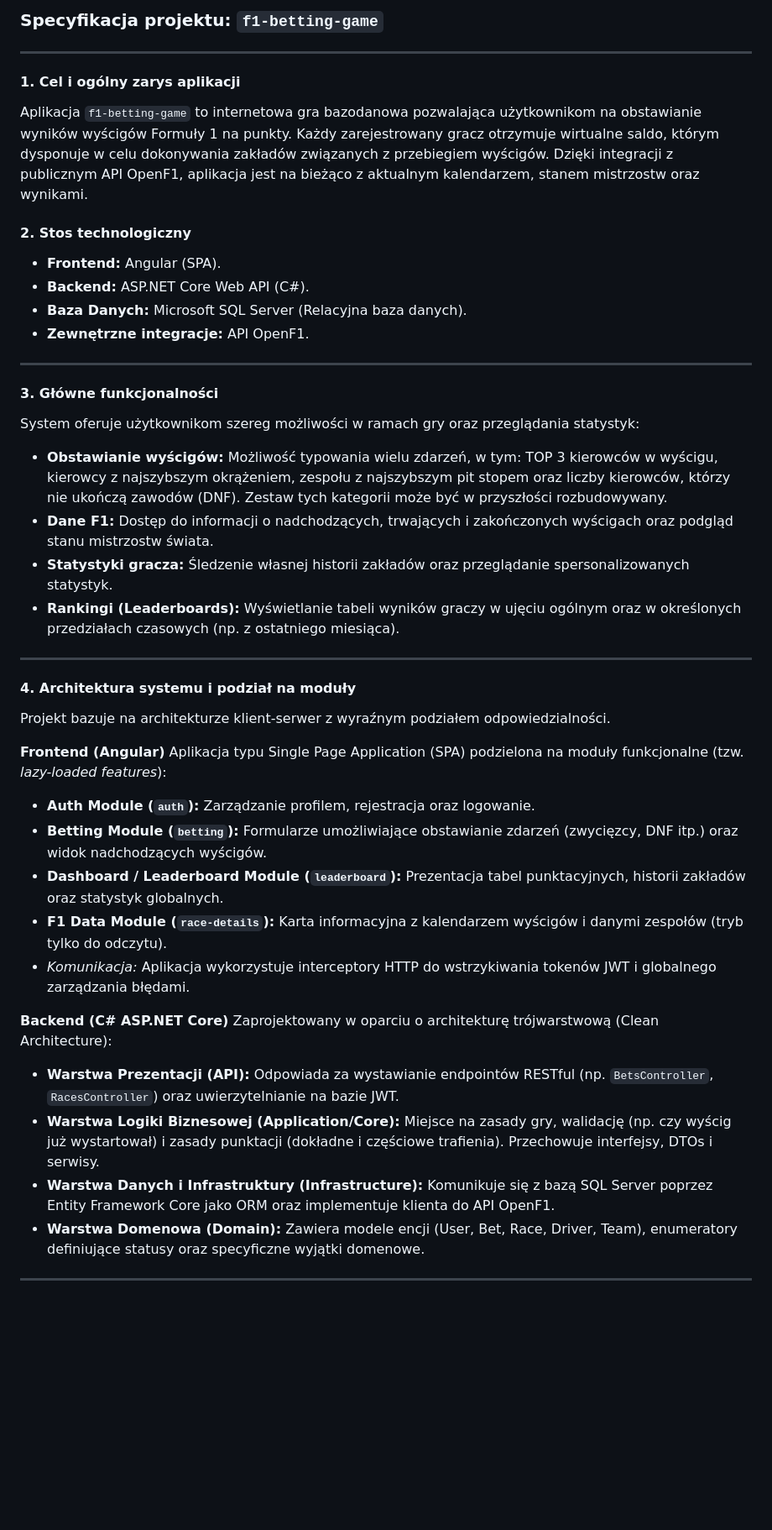
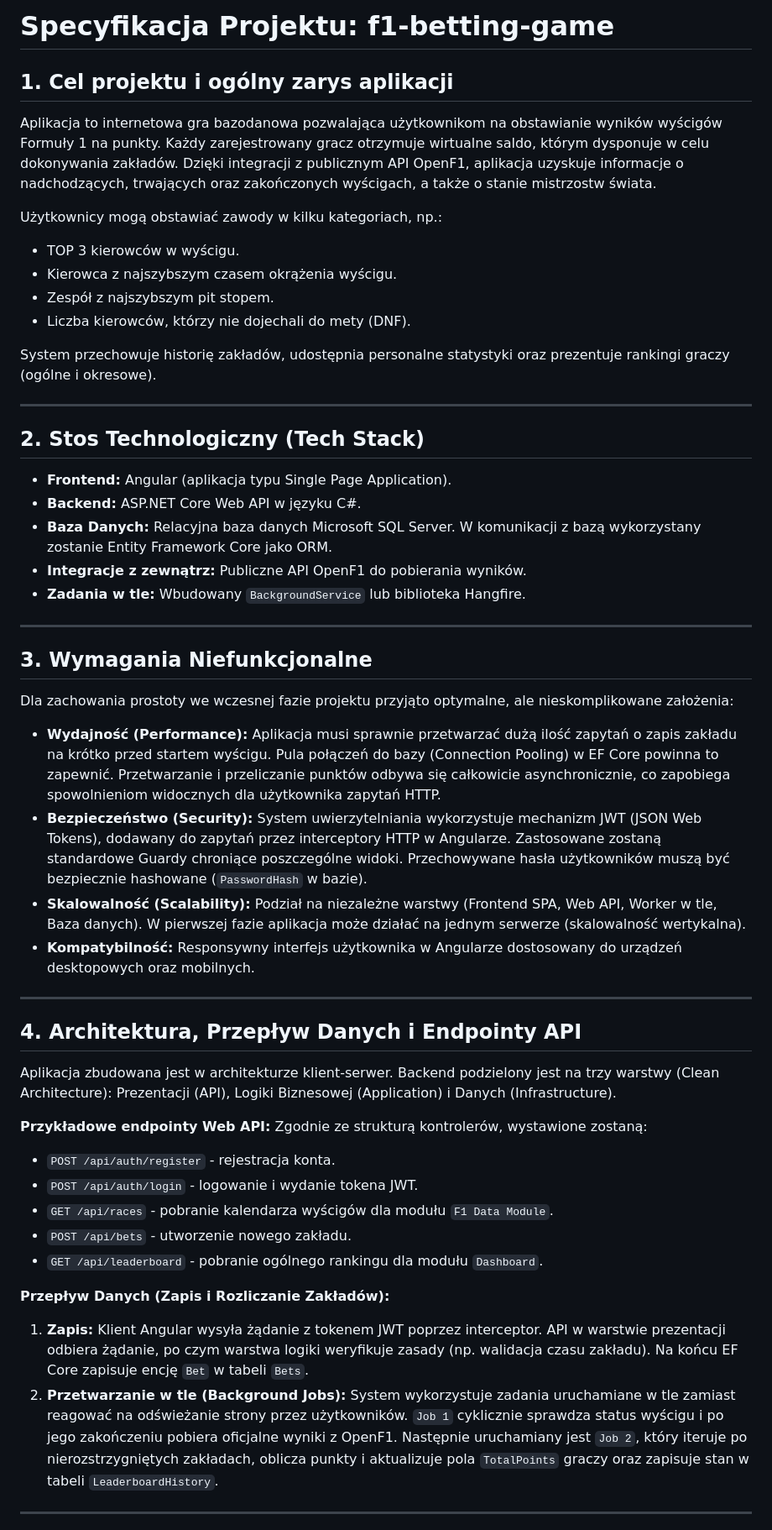
Before and after one commit to micjaw310589/f1-betting-game, a Markdown page: Documentation/SPECIFICATION.md, the part around one of its changes. Shown at 84% size. Drawn GitHub-style; blank space fills up the shorter version.

Commit message:
Revise project specification document
Updated project specification with detailed sections on project goals, technology stack, system architecture, and testing plan.

```diff
--- a/Documentation/SPECIFICATION.md
+++ b/Documentation/SPECIFICATION.md
@@ -1,44 +1,51 @@
-### Specyfikacja projektu: `f1-betting-game`
+# Specyfikacja Projektu: f1-betting-game
+
+## 1. Cel projektu i ogólny zarys aplikacji
+Aplikacja to internetowa gra bazodanowa pozwalająca użytkownikom na obstawianie wyników wyścigów Formuły 1 na punkty. Każdy zarejestrowany gracz otrzymuje wirtualne saldo, którym dysponuje w celu dokonywania zakładów. Dzięki integracji z publicznym API OpenF1, aplikacja uzyskuje informacje o nadchodzących, trwających oraz zakończonych wyścigach, a także o stanie mistrzostw świata.
+
+Użytkownicy mogą obstawiać zawody w kilku kategoriach, np.:
+* TOP 3 kierowców w wyścigu.
+* Kierowca z najszybszym czasem okrążenia wyścigu.
+* Zespół z najszybszym pit stopem.
+* Liczba kierowców, którzy nie dojechali do mety (DNF).
+
+System przechowuje historię zakładów, udostępnia personalne statystyki oraz prezentuje rankingi graczy (ogólne i okresowe).
 
 ---
 
-#### 1. Cel i ogólny zarys aplikacji
-Aplikacja `f1-betting-game` to internetowa gra bazodanowa pozwalająca użytkownikom na obstawianie wyników wyścigów Formuły 1 na punkty. Każdy zarejestrowany gracz otrzymuje wirtualne saldo, którym dysponuje w celu dokonywania zakładów związanych z przebiegiem wyścigów. Dzięki integracji z publicznym API OpenF1, aplikacja jest na bieżąco z aktualnym kalendarzem, stanem mistrzostw oraz wynikami.
-
-#### 2. Stos technologiczny
-* **Frontend:** Angular (SPA).
-* **Backend:** ASP.NET Core Web API (C#).
-* **Baza Danych:** Microsoft SQL Server (Relacyjna baza danych).
-* **Zewnętrzne integracje:** API OpenF1.
+## 2. Stos Technologiczny (Tech Stack)
+* **Frontend:** Angular (aplikacja typu Single Page Application).
+* **Backend:** ASP.NET Core Web API w języku C#.
+* **Baza Danych:** Relacyjna baza danych Microsoft SQL Server. W komunikacji z bazą wykorzystany zostanie Entity Framework Core jako ORM.
+* **Integracje z zewnątrz:** Publiczne API OpenF1 do pobierania wyników.
+* **Zadania w tle:** Wbudowany `BackgroundService` lub biblioteka Hangfire.
 
 ---
 
-#### 3. Główne funkcjonalności
-System oferuje użytkownikom szereg możliwości w ramach gry oraz przeglądania statystyk:
-* **Obstawianie wyścigów:** Możliwość typowania wielu zdarzeń, w tym: TOP 3 kierowców w wyścigu, kierowcy z najszybszym okrążeniem, zespołu z najszybszym pit stopem oraz liczby kierowców, którzy nie ukończą zawodów (DNF). Zestaw tych kategorii może być w przyszłości rozbudowywany.
-* **Dane F1:** Dostęp do informacji o nadchodzących, trwających i zakończonych wyścigach oraz podgląd stanu mistrzostw świata.
-* **Statystyki gracza:** Śledzenie własnej historii zakładów oraz przeglądanie spersonalizowanych statystyk.
-* **Rankingi (Leaderboards):** Wyświetlanie tabeli wyników graczy w ujęciu ogólnym oraz w określonych przedziałach czasowych (np. z ostatniego miesiąca).
+## 3. Wymagania Niefunkcjonalne
+Dla zachowania prostoty we wczesnej fazie projektu przyjąto optymalne, ale nieskomplikowane założenia:
+* **Wydajność (Performance):** Aplikacja musi sprawnie przetwarzać dużą ilość zapytań o zapis zakładu na krótko przed startem wyścigu. Pula połączeń do bazy (Connection Pooling) w EF Core powinna to zapewnić. Przetwarzanie i przeliczanie punktów odbywa się całkowicie asynchronicznie, co zapobiega spowolnieniom widocznych dla użytkownika zapytań HTTP.
+* **Bezpieczeństwo (Security):** System uwierzytelniania wykorzystuje mechanizm JWT (JSON Web Tokens), dodawany do zapytań przez interceptory HTTP w Angularze. Zastosowane zostaną standardowe Guardy chroniące poszczególne widoki. Przechowywane hasła użytkowników muszą być bezpiecznie hashowane (`PasswordHash` w bazie).
+* **Skalowalność (Scalability):** Podział na niezależne warstwy (Frontend SPA, Web API, Worker w tle, Baza danych). W pierwszej fazie aplikacja może działać na jednym serwerze (skalowalność wertykalna).
+* **Kompatybilność:** Responsywny interfejs użytkownika w Angularze dostosowany do urządzeń desktopowych oraz mobilnych.
 
 ---
 
-#### 4. Architektura systemu i podział na moduły
-Projekt bazuje na architekturze klient-serwer z wyraźnym podziałem odpowiedzialności.
+## 4. Architektura, Przepływ Danych i Endpointy API
 
-**Frontend (Angular)**
-Aplikacja typu Single Page Application (SPA) podzielona na moduły funkcjonalne (tzw. _lazy-loaded features_):
-* **Auth Module (`auth`):** Zarządzanie profilem, rejestracja oraz logowanie.
-* **Betting Module (`betting`):** Formularze umożliwiające obstawianie zdarzeń (zwycięzcy, DNF itp.) oraz widok nadchodzących wyścigów.
-* **Dashboard / Leaderboard Module (`leaderboard`):** Prezentacja tabel punktacyjnych, historii zakładów oraz statystyk globalnych.
-* **F1 Data Module (`race-details`):** Karta informacyjna z kalendarzem wyścigów i danymi zespołów (tryb tylko do odczytu).
-* *Komunikacja:* Aplikacja wykorzystuje interceptory HTTP do wstrzykiwania tokenów JWT i globalnego zarządzania błędami.
+Aplikacja zbudowana jest w architekturze klient-serwer. Backend podzielony jest na trzy warstwy (Clean Architecture): Prezentacji (API), Logiki Biznesowej (Application) i Danych (Infrastructure).
 
-**Backend (C# ASP.NET Core)**
-Zaprojektowany w oparciu o architekturę trójwarstwową (Clean Architecture):
-* **Warstwa Prezentacji (API):** Odpowiada za wystawianie endpointów RESTful (np. `BetsController`, `RacesController`) oraz uwierzytelnianie na bazie JWT.
-* **Warstwa Logiki Biznesowej (Application/Core):** Miejsce na zasady gry, walidację (np. czy wyścig już wystartował) i zasady punktacji (dokładne i częściowe trafienia). Przechowuje interfejsy, DTOs i serwisy.
-* **Warstwa Danych i Infrastruktury (Infrastructure):** Komunikuje się z bazą SQL Server poprzez Entity Framework Core jako ORM oraz implementuje klienta do API OpenF1.
-* **Warstwa Domenowa (Domain):** Zawiera modele encji (User, Bet, Race, Driver, Team), enumeratory definiujące statusy oraz specyficzne wyjątki domenowe.
+**Przykładowe endpointy Web API:**
+Zgodnie ze strukturą kontrolerów, wystawione zostaną:
+* `POST /api/auth/register` - rejestracja konta.
+* `POST /api/auth/login` - logowanie i wydanie tokena JWT.
+* `GET /api/races` - pobranie kalendarza wyścigów dla modułu `F1 Data Module`.
+* `POST /api/bets` - utworzenie nowego zakładu.
+* `GET /api/leaderboard` - pobranie ogólnego rankingu dla modułu `Dashboard`.
+
+**Przepływ Danych (Zapis i Rozliczanie Zakładów):**
+1. **Zapis:** Klient Angular wysyła żądanie z tokenem JWT poprzez interceptor. API w warstwie prezentacji odbiera żądanie, po czym warstwa logiki weryfikuje zasady (np. walidacja czasu zakładu). Na końcu EF Core zapisuje encję `Bet` w tabeli `Bets`.
+2. **Przetwarzanie w tle (Background Jobs):** System wykorzystuje zadania uruchamiane w tle zamiast reagować na odświeżanie strony przez użytkowników. `Job 1` cyklicznie sprawdza status wyścigu i po jego zakończeniu pobiera oficjalne wyniki z OpenF1. Następnie uruchamiany jest `Job 2`, który iteruje po nierozstrzygniętych zakładach, oblicza punkty i aktualizuje pola `TotalPoints` graczy oraz zapisuje stan w tabeli `LeaderboardHistory`.
 
 ---
 
```
Also changed, not shown: other parts of Documentation/SPECIFICATION.md (+13 -11 lines).
